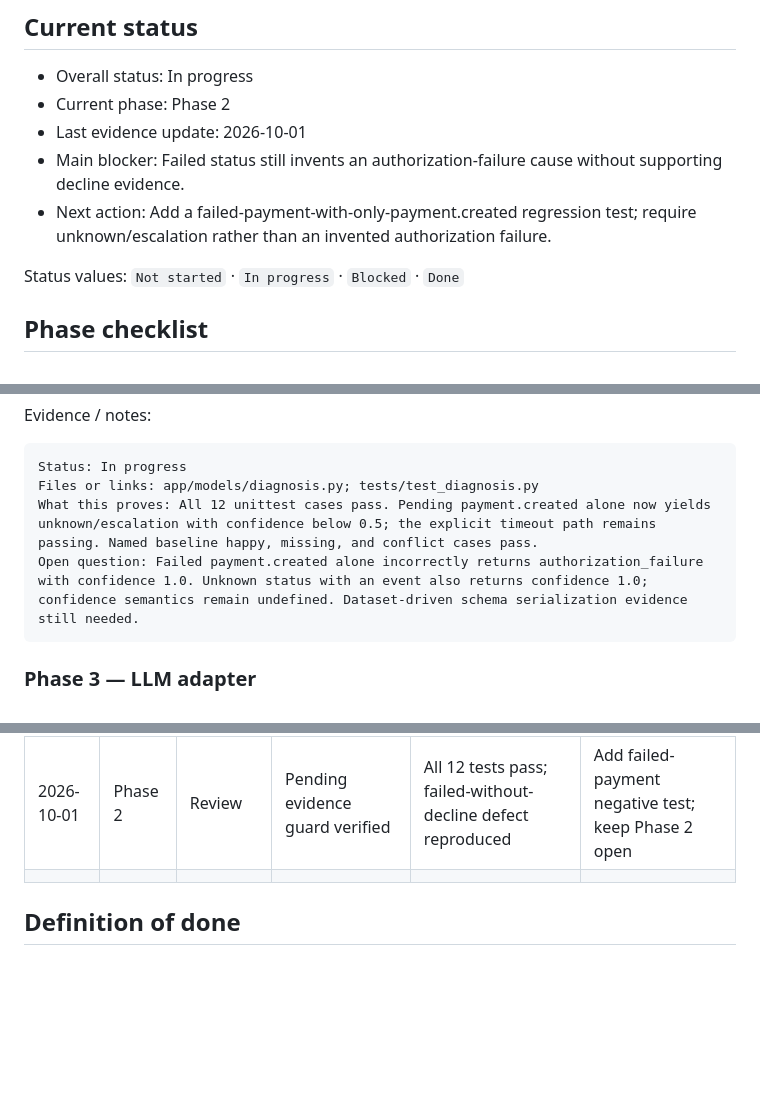
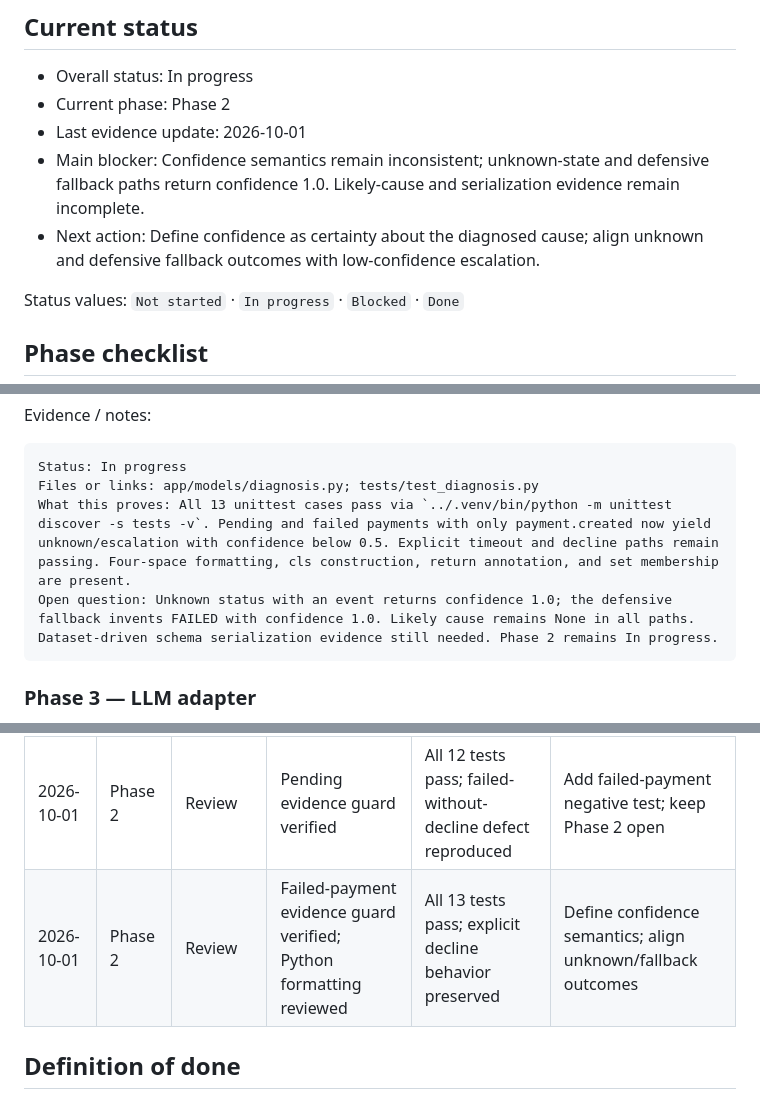
Before and after one commit to bosunogunlana/payment_copilot, a Markdown page: docs/WEEK-01-BUILD-SHIP-TRACKER.md, 3 parts joined by grey strips. GitHub-like rendering; blank space fills up the shorter version.

Commit message:
docs: record verified failed-payment evidence guard

````diff
--- a/docs/WEEK-01-BUILD-SHIP-TRACKER.md
+++ b/docs/WEEK-01-BUILD-SHIP-TRACKER.md
@@ -7,8 +7,8 @@ Use this file to track evidence for the phased build. Check a box only when the
 - Overall status: In progress
 - Current phase: Phase 2
 - Last evidence update: 2026-10-01
-- Main blocker: Failed status still invents an authorization-failure cause without supporting decline evidence.
-- Next action: Add a failed-payment-with-only-payment.created regression test; require unknown/escalation rather than an invented authorization failure.
+- Main blocker: Confidence semantics remain inconsistent; unknown-state and defensive fallback paths return confidence 1.0. Likely-cause and serialization evidence remain incomplete.
+- Next action: Define confidence as certainty about the diagnosed cause; align unknown and defensive fallback outcomes with low-confidence escalation.
 
 Status values: `Not started` · `In progress` · `Blocked` · `Done`
 
@@ -45,8 +45,8 @@ Evidence / notes:
 ```text
 Status: In progress
 Files or links: app/models/diagnosis.py; tests/test_diagnosis.py
-What this proves: All 12 unittest cases pass. Pending payment.created alone now yields unknown/escalation with confidence below 0.5; the explicit timeout path remains passing. Named baseline happy, missing, and conflict cases pass.
-Open question: Failed payment.created alone incorrectly returns authorization_failure with confidence 1.0. Unknown status with an event also returns confidence 1.0; confidence semantics remain undefined. Dataset-driven schema serialization evidence still needed.
+What this proves: All 13 unittest cases pass via `../.venv/bin/python -m unittest discover -s tests -v`. Pending and failed payments with only payment.created now yield unknown/escalation with confidence below 0.5. Explicit timeout and decline paths remain passing. Four-space formatting, cls construction, return annotation, and set membership are present.
+Open question: Unknown status with an event returns confidence 1.0; the defensive fallback invents FAILED with confidence 1.0. Likely cause remains None in all paths. Dataset-driven schema serialization evidence still needed. Phase 2 remains In progress.
 ```
 
 ### Phase 3 — LLM adapter
@@ -162,7 +162,7 @@ Open question:
 | 2026-10-01 | Phase 1 | — | Test command passes | 9 unittest cases passed | Add missing-identifier and invalid-enum boundary tests |
 | 2026-10-01 | Phase 1 | Review | Exit gate verified; Phase 1 Done | 11 tests passed; five unique labelled fixtures validated | Phase 2: pending-without-timeout negative case |
 | 2026-10-01 | Phase 2 | Review | Pending evidence guard verified | All 12 tests pass; failed-without-decline defect reproduced | Add failed-payment negative test; keep Phase 2 open |
-|  |  |  |  |  |  |
+| 2026-10-01 | Phase 2 | Review | Failed-payment evidence guard verified; Python formatting reviewed | All 13 tests pass; explicit decline behavior preserved | Define confidence semantics; align unknown/fallback outcomes |
 
 ## Definition of done
 
````
